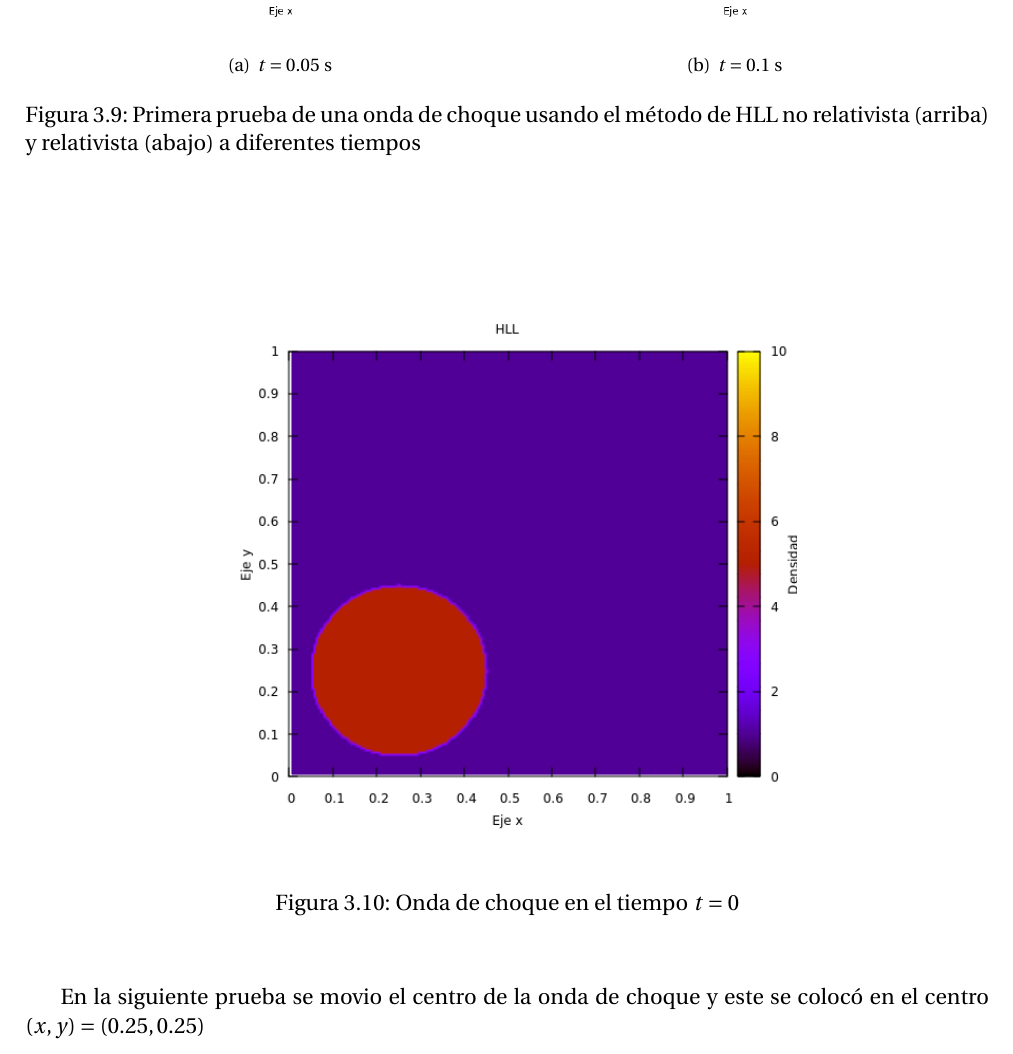
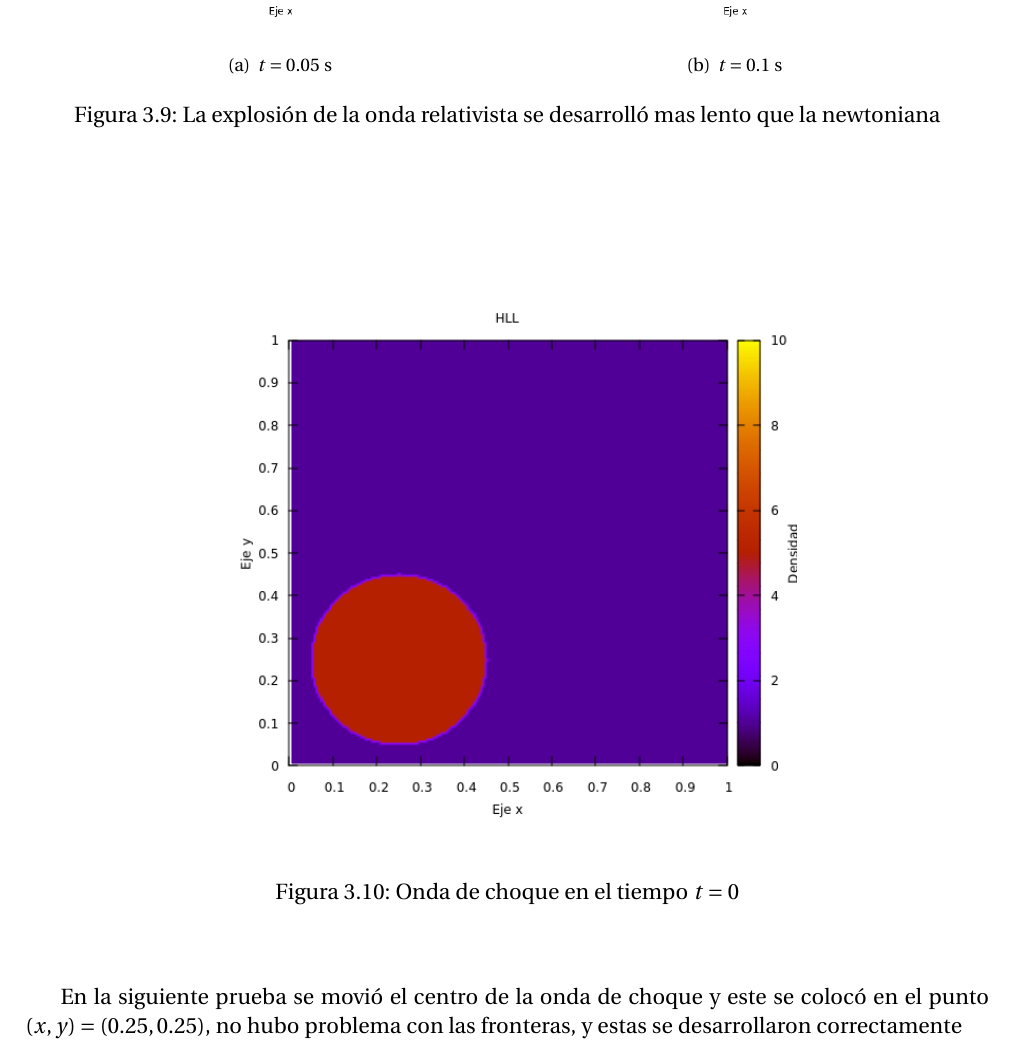
Before and after one commit to gmtw/Tesina_Fisica, a LaTeX book (main.tex): part of page 31 of 53, cut so that both start at the same text. Compiled offline with pdfLaTeX.

Commit message:
correccion al tema de las pruebas de ondas

```diff
--- a/main.tex
+++ b/main.tex
@@ -969,7 +969,7 @@ La evolucion de la onda usando relatividad, fue más lenta que la newtoniano, al
 \centering
 \subfigure[$t = 0.05$ s]{\includegraphics[scale = 0.55]{./Figuras/Pruebas/HLL-sedov3-rel}}
 \subfigure[$t = 0.1$ s]{\includegraphics[scale = 0.55]{./Figuras/Pruebas/HLL-sedov5-rel}}
-\caption{Primera prueba de una onda de choque usando el método de HLL no relativista (arriba) y relativista (abajo) a diferentes tiempos} \label{fig:HLL-prueba1}
+\caption{La explosión de la onda relativista se desarrolló mas lento que la newtoniana} \label{fig:HLL-prueba1}
 \end{figure}
 
 \begin{figure}[H]
@@ -978,7 +978,7 @@ La evolucion de la onda usando relatividad, fue más lenta que la newtoniano, al
 \caption{Onda de choque en el tiempo $t = 0$} \label{fig:onda_choque4_t_0}
 \end{figure}
 
-En la siguiente prueba se movio el centro de la onda de choque y este se colocó en el centro $(x,y) = (0.25,0.25)$
+En la siguiente prueba se movió el centro de la onda de choque y este se colocó en el punto $(x,y) = (0.25,0.25)$, no hubo problema con las fronteras, y estas se desarrollaron correctamente
 
 \begin{figure}[H]
 \centering
```
Also changed, not shown: main.pdf, main.tex (6 more changed lines), 1 other file.
